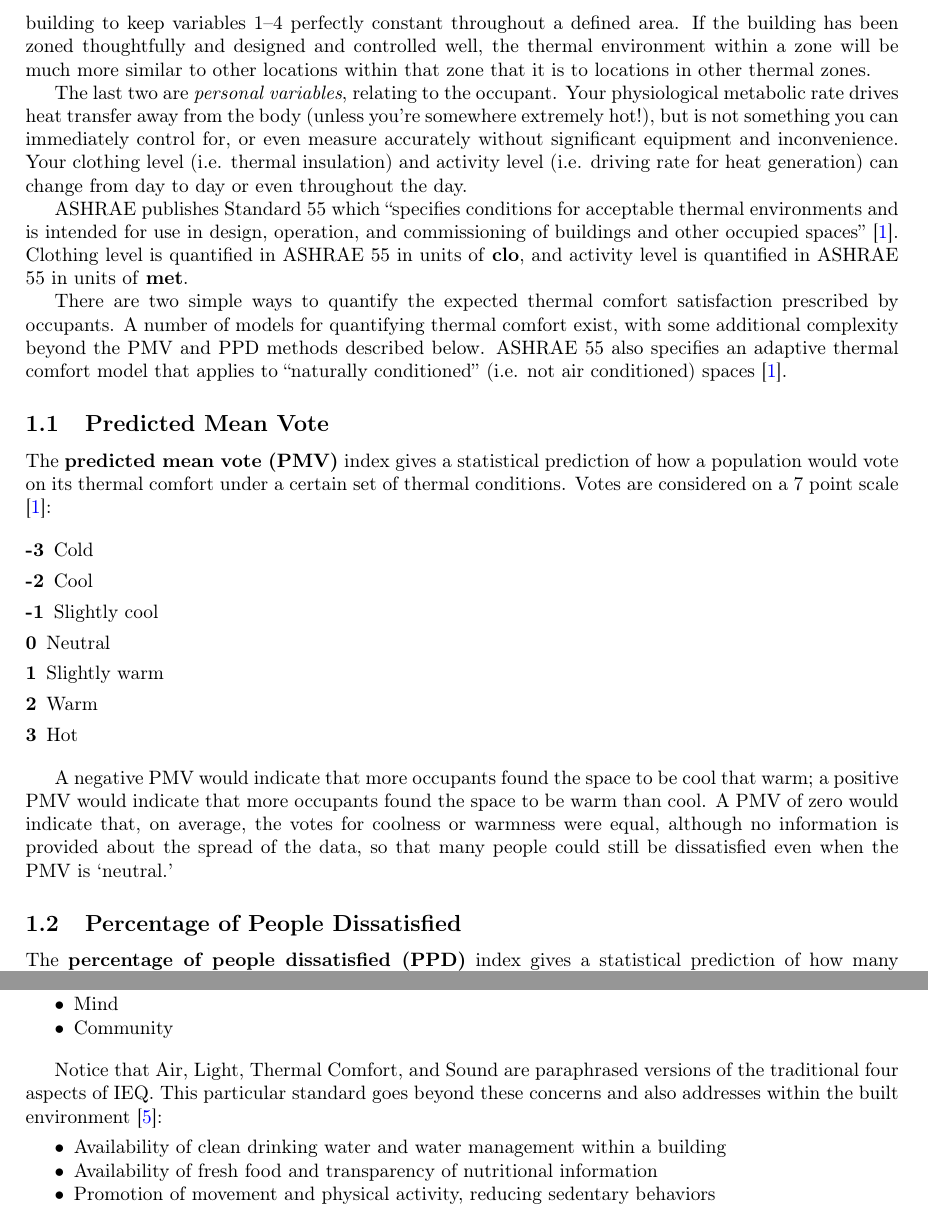
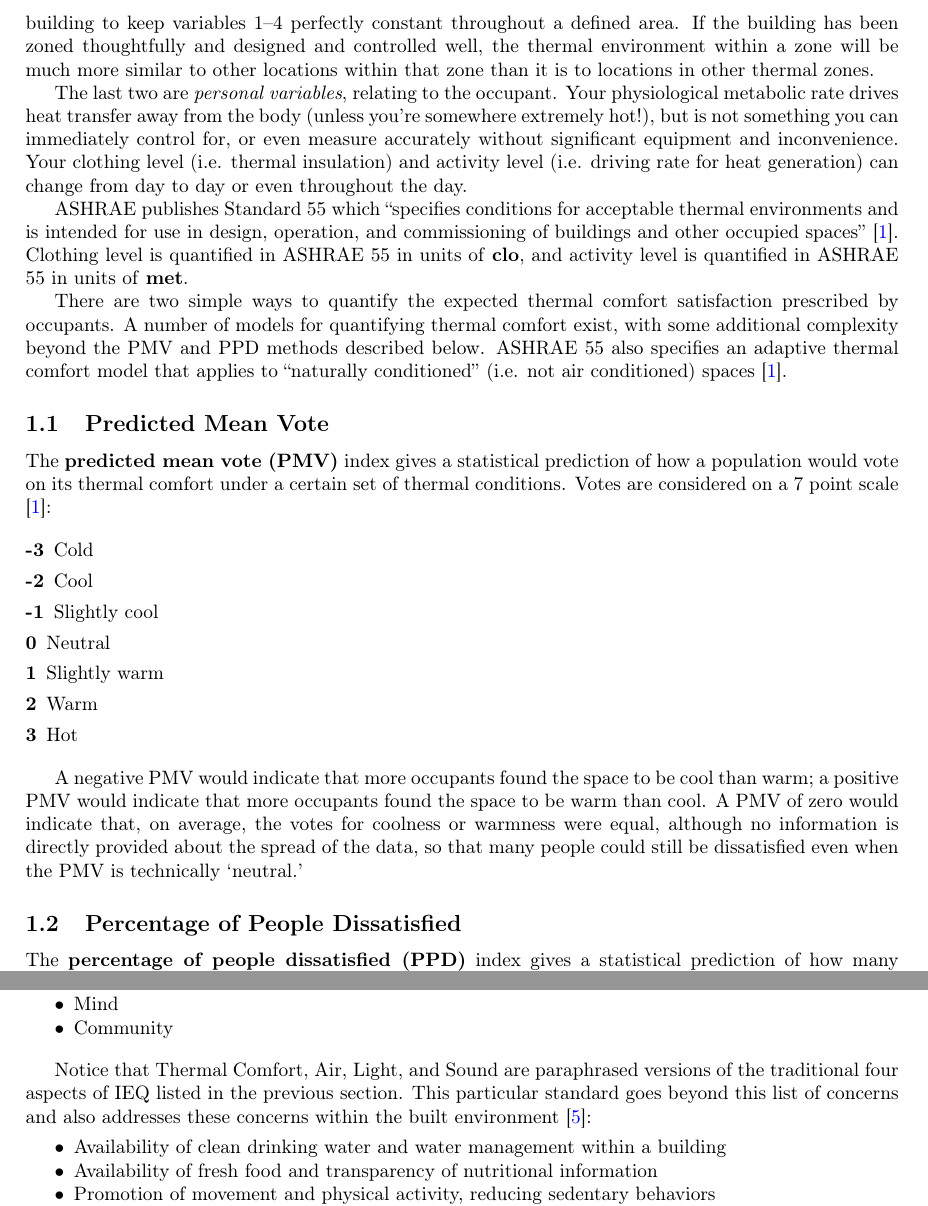
Before and after one commit to amandadsmith/Energy-Systems-Analysis, a LaTeX document (14.occupants.tex): two parts of pages 2 and 3 of 4, joined at a grey line, cut so that both start at the same text. Compiled offline with pdfLaTeX.

Commit message:
Updated Lecture 14

```diff
--- a/14.occupants.tex
+++ b/14.occupants.tex
@@ -112,7 +112,7 @@ You may not have heard of \textbf{mean radiant temperature}, which is measuremen
 
 Each person is different in terms of their metabolic rate, which determines how much heat they generate (and reject to their surroundings) as a result of a given activity. Cultural expectations and personal preferences also determine a person's subjective experience of comfort in a given thermal environment.
 
-In addition to differences between individuals experiencing the same thermal conditions, conditions can vary even within a thermal zone. Although EnergyPlus has defined a thermal zone as ``a volume of air at a uniform temperature'' (Lecture 12), and will simulate it as such, it is not possible in a real building to keep variables 1--4 perfectly constant throughout a defined area. If the building has been zoned thoughtfully and designed and controlled well, the thermal environment within a zone will be much more similar to other locations within that zone that it is to locations in other thermal zones.
+In addition to differences between individuals experiencing the same thermal conditions, conditions can vary even within a thermal zone. Although EnergyPlus has defined a thermal zone as ``a volume of air at a uniform temperature'' (Lecture 12), and will simulate it as such, it is not possible in a real building to keep variables 1--4 perfectly constant throughout a defined area. If the building has been zoned thoughtfully and designed and controlled well, the thermal environment within a zone will be much more similar to other locations within that zone than it is to locations in other thermal zones.
 
 The last two are \textit{personal variables}, relating to the occupant.
 Your physiological metabolic rate drives heat transfer away from the body (unless you're somewhere extremely hot!), but is not something you can immediately control for, or even measure accurately without significant equipment and inconvenience. Your clothing level (i.e. thermal insulation) and activity level (i.e. driving rate for heat generation) can change from day to day or even throughout the day.
@@ -135,7 +135,7 @@ The \textbf{predicted mean vote (PMV)} index gives a statistical prediction of h
 \item[3] Hot
 \end{description}
 
-A negative PMV would indicate that more occupants found the space to be cool that warm; a positive PMV would indicate that more occupants found the space to be warm than cool. A PMV of zero would indicate that, on average, the votes for coolness or warmness were equal, although no information is provided about the spread of the data, so that many people could still be dissatisfied even when the PMV is `neutral.'
+A negative PMV would indicate that more occupants found the space to be cool than warm; a positive PMV would indicate that more occupants found the space to be warm than cool. A PMV of zero would indicate that, on average, the votes for coolness or warmness were equal, although no information is directly provided about the spread of the data, so that many people could still be dissatisfied even when the PMV is technically `neutral.'
 
 
 \subsection{Percentage of People Dissatisfied}
@@ -193,7 +193,7 @@ The WELL v2 Building Standard is accessible online, currently as a pilot version
     \item Community
 \end{itemize}
 
-Notice that Air, Light, Thermal Comfort, and Sound are paraphrased versions of the traditional four aspects of IEQ. This particular standard goes beyond these concerns and also addresses within the built environment \cite{noauthor_undated-tn}:
+Notice that Thermal Comfort, Air, Light, and Sound are paraphrased versions of the traditional four aspects of IEQ listed in the previous section. This particular standard goes beyond this list of concerns and also addresses these concerns within the built environment \cite{noauthor_undated-tn}:
 
 \vspace{-6pt}
 \begin{itemize}
```
Also changed, not shown: 14.occupants.tex (4 more changed lines).
